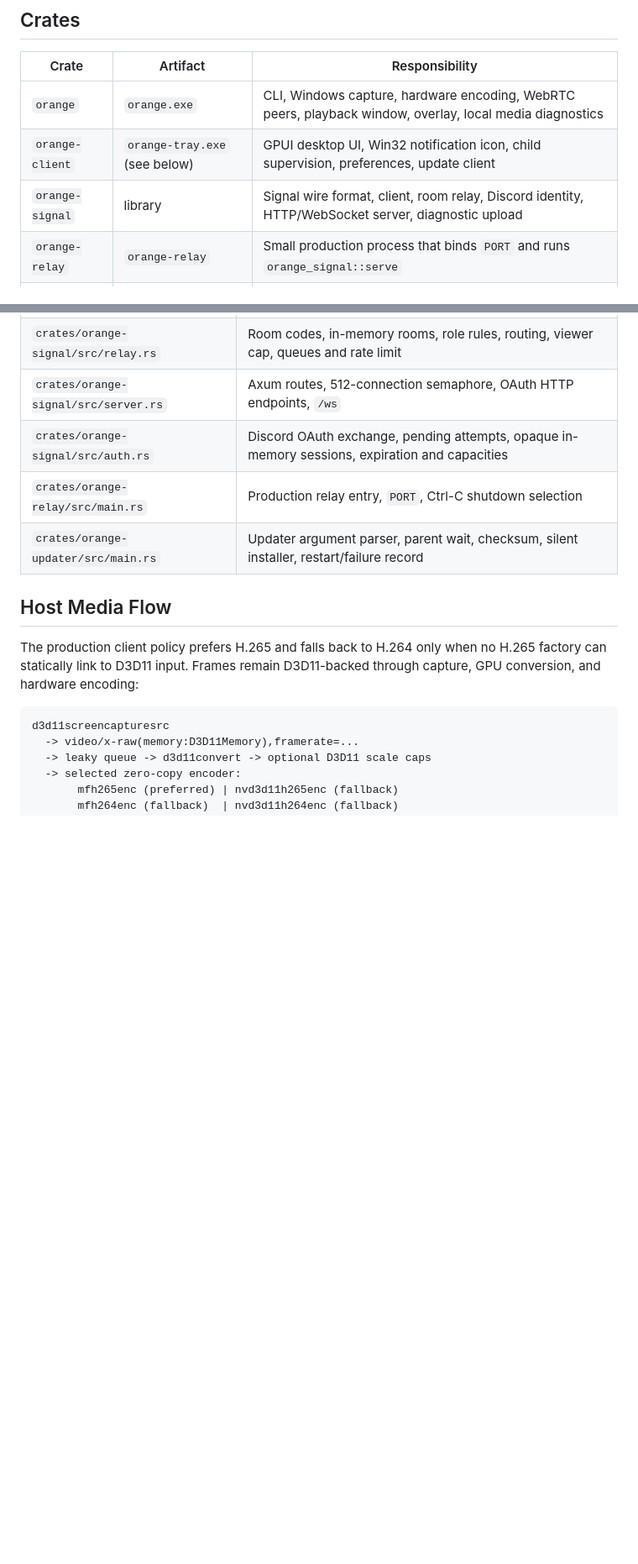
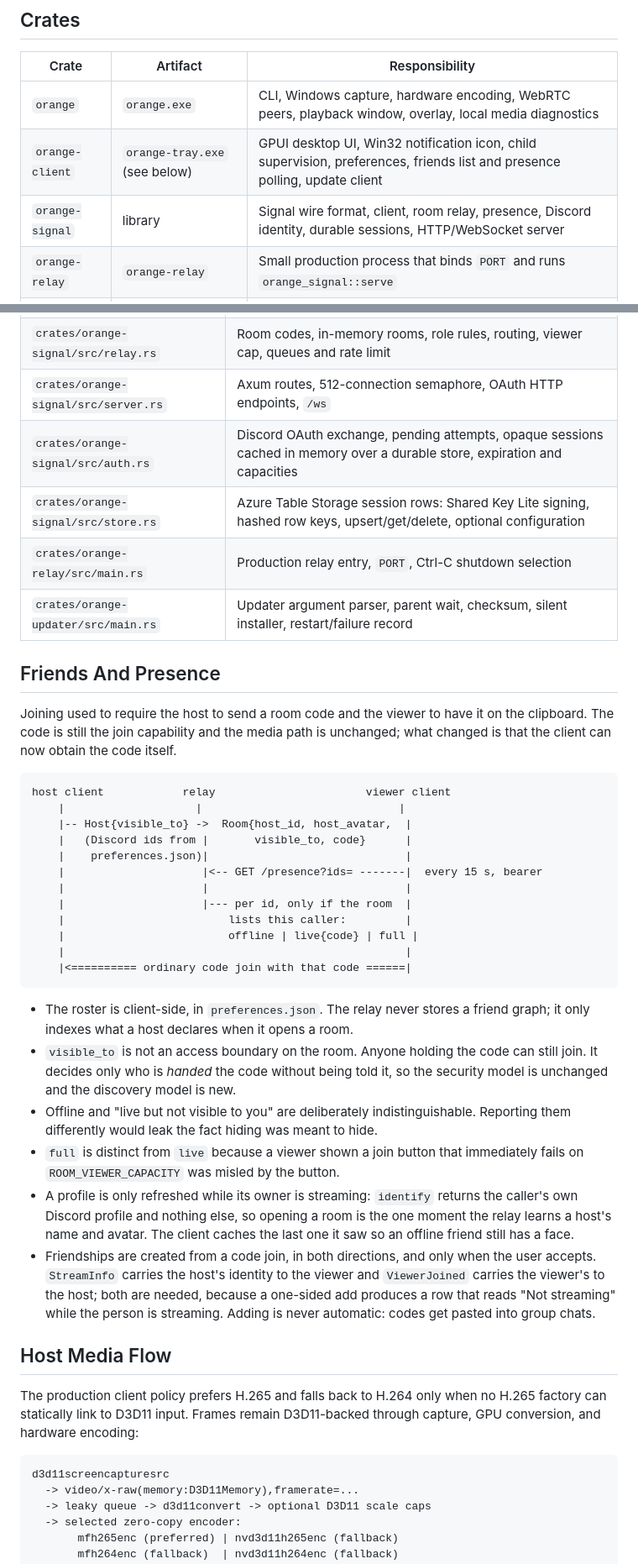
Before and after one commit to brnbtt/orange, a Markdown page: ARCHITECTURE.md, 2 parts joined by grey strips. Shown at 84% size. GitHub-like rendering; blank space fills up the shorter version.

````diff
--- a/ARCHITECTURE.md
+++ b/ARCHITECTURE.md
@@ -42,8 +44,8 @@ ownership, media defaults, compatibility contracts, and validation paths.
 | Crate | Artifact | Responsibility |
 | --- | --- | --- |
 | `orange` | `orange.exe` | CLI, Windows capture, hardware encoding, WebRTC peers, playback window, overlay, local media diagnostics |
-| `orange-client` | `orange-tray.exe` (see below) | GPUI desktop UI, Win32 notification icon, child supervision, preferences, update client |
-| `orange-signal` | library | Signal wire format, client, room relay, Discord identity, HTTP/WebSocket server, diagnostic upload |
+| `orange-client` | `orange-tray.exe` (see below) | GPUI desktop UI, Win32 notification icon, child supervision, preferences, friends list and presence polling, update client |
+| `orange-signal` | library | Signal wire format, client, room relay, presence, Discord identity, durable sessions, HTTP/WebSocket server |
 | `orange-relay` | `orange-relay` | Small production process that binds `PORT` and runs `orange_signal::serve` |
 | `orange-updater` | `orange-updater.exe` | Verifies handoff, waits for the client, runs Inno Setup silently, reopens the client |
 
@@ -114,9 +117,50 @@ The client requests automatic zero-copy encoder selection and leaves bitrate sel
 | `crates/orange-signal/src/client.rs` | WebSocket tasks/channels, heartbeat, graceful-close request, task await/reap, abort fallback |
 | `crates/orange-signal/src/relay.rs` | Room codes, in-memory rooms, role rules, routing, viewer cap, queues and rate limit |
 | `crates/orange-signal/src/server.rs` | Axum routes, 512-connection semaphore, OAuth HTTP endpoints, `/ws` |
-| `crates/orange-signal/src/auth.rs` | Discord OAuth exchange, pending attempts, opaque in-memory sessions, expiration and capacities |
+| `crates/orange-signal/src/auth.rs` | Discord OAuth exchange, pending attempts, opaque sessions cached in memory over a durable store, expiration and capacities |
+| `crates/orange-signal/src/store.rs` | Azure Table Storage session rows: Shared Key Lite signing, hashed row keys, upsert/get/delete, optional configuration |
 | `crates/orange-relay/src/main.rs` | Production relay entry, `PORT`, Ctrl-C shutdown selection |
 | `crates/orange-updater/src/main.rs` | Updater argument parser, parent wait, checksum, silent installer, restart/failure record |
+
+## Friends And Presence
+
+Joining used to require the host to send a room code and the viewer to have it
+on the clipboard. The code is still the join capability and the media path is
+unchanged; what changed is that the client can now obtain the code itself.
+
+```text
+host client            relay                       viewer client
+    |                    |                              |
+    |-- Host{visible_to} ->  Room{host_id, host_avatar,  |
+    |   (Discord ids from |       visible_to, code}      |
+    |    preferences.json)|                              |
+    |                     |<-- GET /presence?ids= -------|  every 15 s, bearer
+    |                     |                              |
+    |                     |--- per id, only if the room  |
+    |                         lists this caller:         |
+    |                         offline | live{code} | full |
+    |                                                    |
+    |<========== ordinary code join with that code ======|
+```
+
+- The roster is client-side, in `preferences.json`. The relay never stores a
+  friend graph; it only indexes what a host declares when it opens a room.
+- `visible_to` is not an access boundary on the room. Anyone holding the code
+  can still join. It decides only who is *handed* the code without being told
+  it, so the security model is unchanged and the discovery model is new.
+- Offline and "live but not visible to you" are deliberately indistinguishable.
+  Reporting them differently would leak the fact hiding was meant to hide.
+- `full` is distinct from `live` because a viewer shown a join button that
+  immediately fails on `ROOM_VIEWER_CAPACITY` was misled by the button.
+- A profile is only refreshed while its owner is streaming: `identify` returns
+  the caller's own Discord profile and nothing else, so opening a room is the
+  one moment the relay learns a host's name and avatar. The client caches the
+  last one it saw so an offline friend still has a face.
+- Friendships are created from a code join, in both directions, and only when
+  the user accepts. `StreamInfo` carries the host's identity to the viewer and
+  `ViewerJoined` carries the viewer's to the host; both are needed, because a
+  one-sided add produces a row that reads "Not streaming" while the person is
+  streaming. Adding is never automatic: codes get pasted into group chats.
 
 ## Host Media Flow
 
````
Also changed, not shown: other parts of ARCHITECTURE.md (+29 -18 lines).
